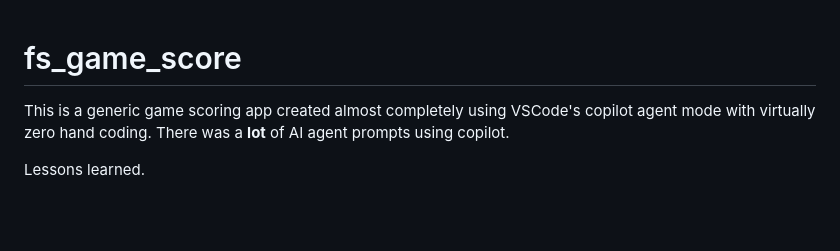
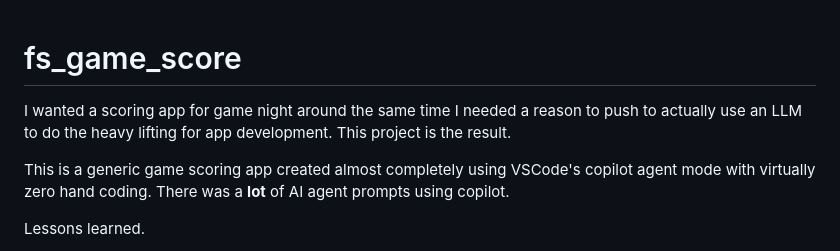
Before and after one commit to freemansoft/fs-game-score, a Markdown page: README.md, the part around the change. GitHub-like rendering; blank space fills up the shorter version.

Commit message:
Preparing for video

```diff
--- a/README.md
+++ b/README.md
@@ -1,4 +1,6 @@
 # fs_game_score
+
+I wanted a scoring app for game night around the same time I needed a reason to push to actually use an LLM to do the heavy lifting for app development.  This project is the result.
 
 This is a generic game scoring app created almost completely using VSCode's copilot agent mode with virtually zero hand coding.  There was a **lot** of AI agent prompts using copilot.
 
```
